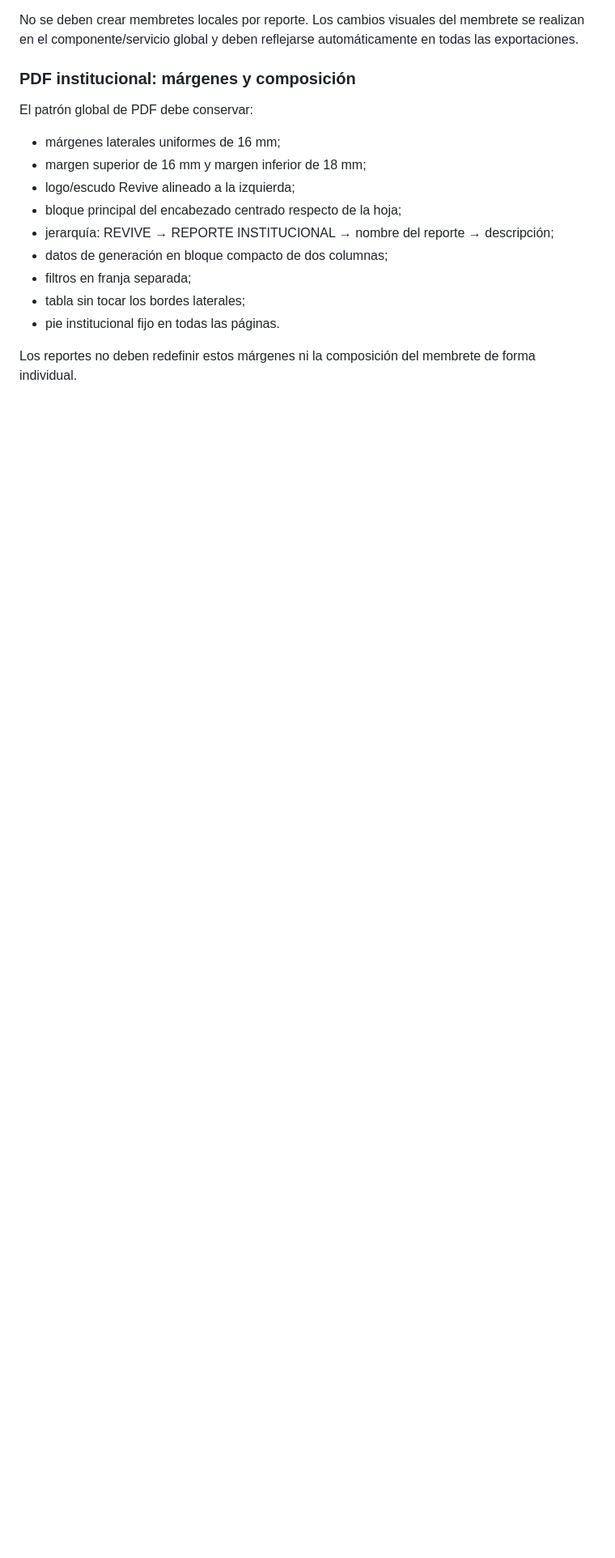
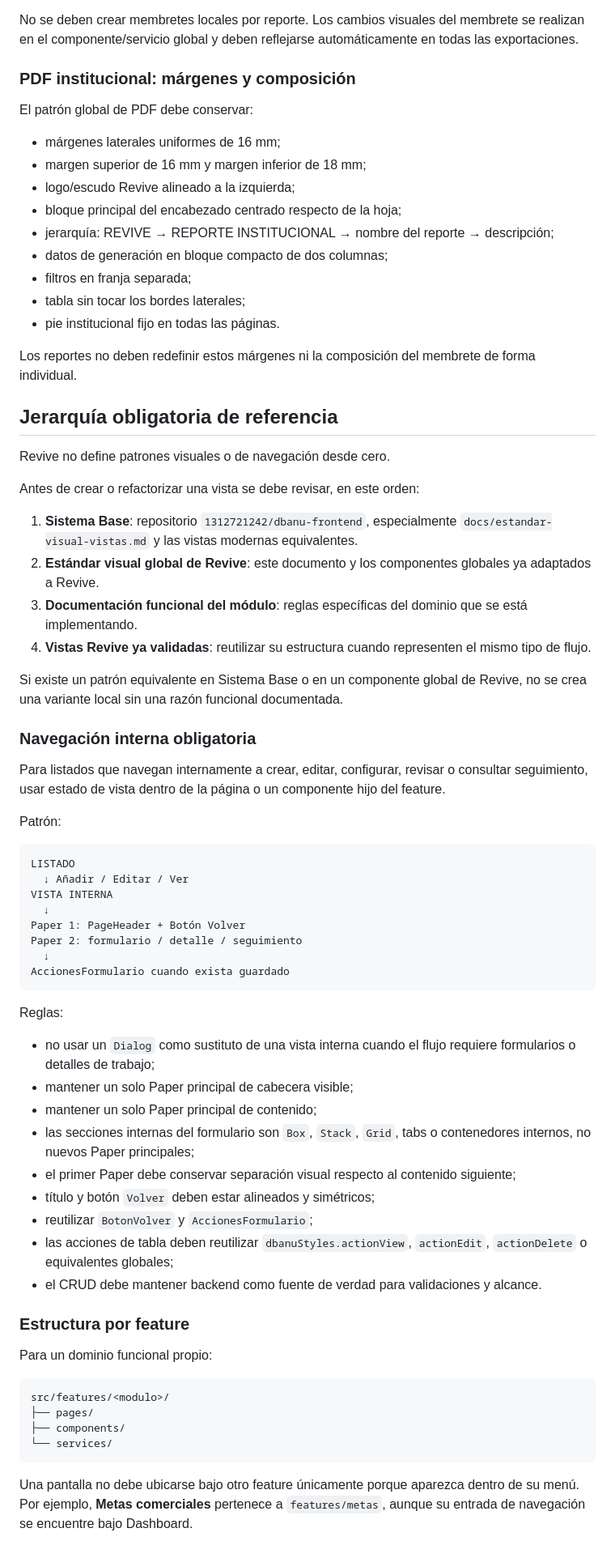
Before and after one commit to ynavarrete8181/train-gym-backend, a Markdown page: docs/estandar-visual-global-revive.md, the part around the change. Shown at 81% size. Drawn GitHub-style; blank space fills up the shorter version.

Commit message:
docs(ui): fijar sistema base y navegacion interna como referencia obligatoria

````diff
--- a/docs/estandar-visual-global-revive.md
+++ b/docs/estandar-visual-global-revive.md
@@ -102,3 +102,59 @@ El patrón global de PDF debe conservar:
 - pie institucional fijo en todas las páginas.
 
 Los reportes no deben redefinir estos márgenes ni la composición del membrete de forma individual.
+
+
+## Jerarquía obligatoria de referencia
+
+Revive no define patrones visuales o de navegación desde cero.
+
+Antes de crear o refactorizar una vista se debe revisar, en este orden:
+
+1. **Sistema Base**: repositorio `1312721242/dbanu-frontend`, especialmente `docs/estandar-visual-vistas.md` y las vistas modernas equivalentes.
+2. **Estándar visual global de Revive**: este documento y los componentes globales ya adaptados a Revive.
+3. **Documentación funcional del módulo**: reglas específicas del dominio que se está implementando.
+4. **Vistas Revive ya validadas**: reutilizar su estructura cuando representen el mismo tipo de flujo.
+
+Si existe un patrón equivalente en Sistema Base o en un componente global de Revive, no se crea una variante local sin una razón funcional documentada.
+
+### Navegación interna obligatoria
+
+Para listados que navegan internamente a crear, editar, configurar, revisar o consultar seguimiento, usar estado de vista dentro de la página o un componente hijo del feature.
+
+Patrón:
+
+```text
+LISTADO
+  ↓ Añadir / Editar / Ver
+VISTA INTERNA
+  ↓
+Paper 1: PageHeader + Botón Volver
+Paper 2: formulario / detalle / seguimiento
+  ↓
+AccionesFormulario cuando exista guardado
+```
+
+Reglas:
+
+- no usar un `Dialog` como sustituto de una vista interna cuando el flujo requiere formularios o detalles de trabajo;
+- mantener un solo Paper principal de cabecera visible;
+- mantener un solo Paper principal de contenido;
+- las secciones internas del formulario son `Box`, `Stack`, `Grid`, tabs o contenedores internos, no nuevos Paper principales;
+- el primer Paper debe conservar separación visual respecto al contenido siguiente;
+- título y botón `Volver` deben estar alineados y simétricos;
+- reutilizar `BotonVolver` y `AccionesFormulario`;
+- las acciones de tabla deben reutilizar `dbanuStyles.actionView`, `actionEdit`, `actionDelete` o equivalentes globales;
+- el CRUD debe mantener backend como fuente de verdad para validaciones y alcance.
+
+### Estructura por feature
+
+Para un dominio funcional propio:
+
+```text
+src/features/<modulo>/
+├── pages/
+├── components/
+└── services/
+```
+
+Una pantalla no debe ubicarse bajo otro feature únicamente porque aparezca dentro de su menú. Por ejemplo, **Metas comerciales** pertenece a `features/metas`, aunque su entrada de navegación se encuentre bajo Dashboard.
````
